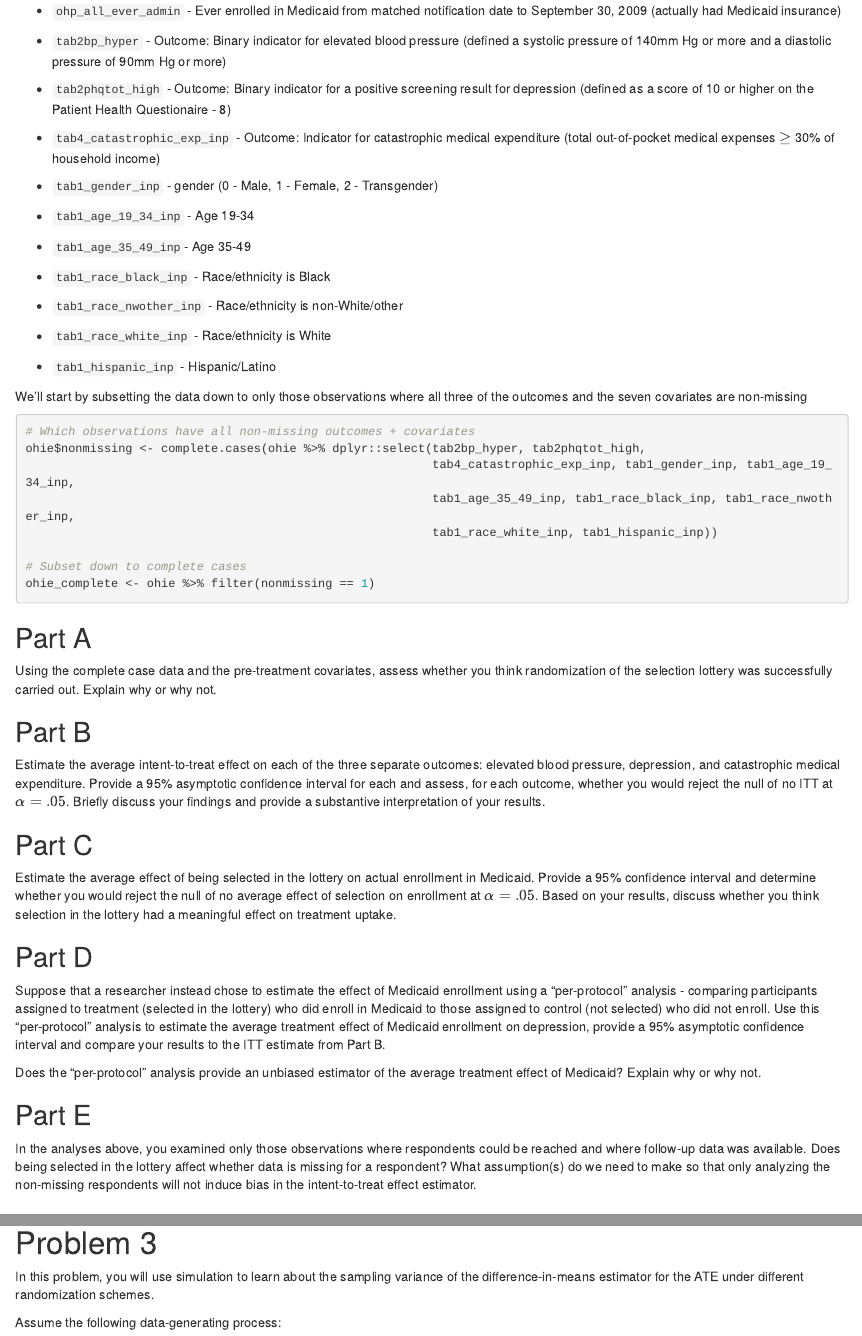
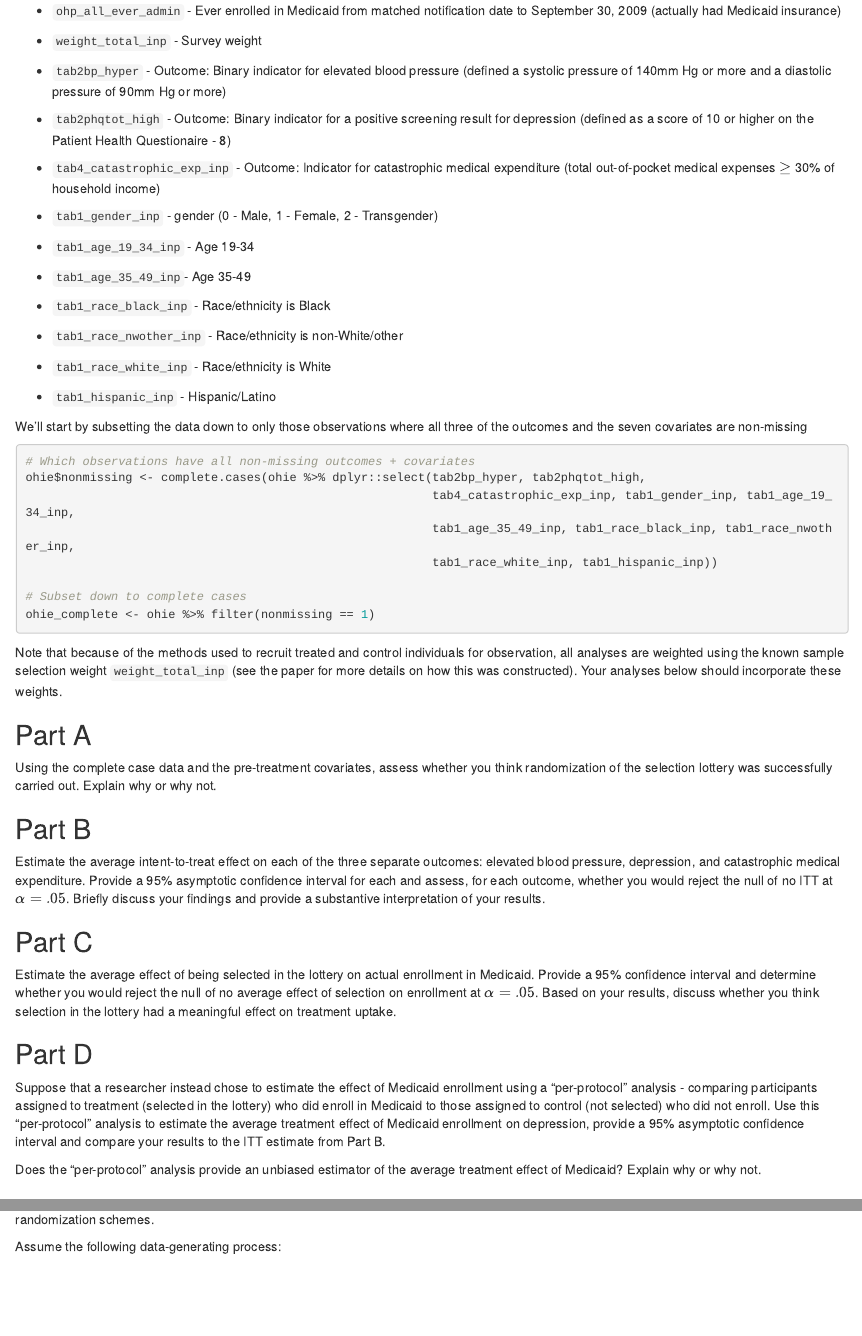
Before and after one commit to UChicago-pol-methods/plsc-30600-causal-inference, an R Markdown document (assignments/ps1/plsc30600_problem_set_1.Rmd): the page in a window 1100 px wide, from 1490 px down, and a second part further down, joined at a grey line. The pictures show the output file assignments/ps1/plsc30600_problem_set_1.html that the author committed with the source, opened offline.

Commit message:
Added survey weights to P2

````diff
--- a/assignments/ps1/plsc30600_problem_set_1.Rmd
+++ b/assignments/ps1/plsc30600_problem_set_1.Rmd
@@ -60,6 +60,7 @@ The variables you will need are:
 
 - `treatment` - Selected in the lottery
 - `ohp_all_ever_admin` -  Ever enrolled in Medicaid from matched notification date to September 30, 2009 (actually had Medicaid insurance)
+- `weight_total_inp` - Survey weight
 
 - `tab2bp_hyper` - Outcome: Binary indicator for elevated blood pressure (defined a systolic pressure of 140mm Hg or more and a diastolic pressure of 90mm Hg or more)
 - `tab2phqtot_high` - Outcome: Binary indicator for a positive screening result for depression (defined as a score of 10 or higher\ on the Patient Health Questionaire - 8)
@@ -86,6 +87,8 @@ ohie$nonmissing <- complete.cases(ohie %>% dplyr::select(tab2bp_hyper, tab2phqto
 ohie_complete <- ohie %>% filter(nonmissing == 1)
 ```
 
+Note that because of the methods used to recruit treated and control individuals for observation, all analyses are weighted using the known sample selection weight `weight_total_inp` (see the paper for more details on how this was constructed). Your analyses below should incorporate these weights.
+
 ## Part A
 
 Using the complete case data and the pre-treatment covariates, assess whether you think randomization of the selection lottery was successfully carried out. Explain why or why not.
@@ -104,9 +107,6 @@ Suppose that a researcher instead chose to estimate the effect of Medicaid enrol
 
 Does the "per-protocol" analysis provide an unbiased estimator of the average treatment effect of Medicaid? Explain why or why not.
 
-## Part E
-
-In the analyses above, you examined only those observations where respondents could be reached and where follow-up data was available. Does being selected in the lottery affect whether data is missing for a respondent? What assumption(s) do we need to make so that only analyzing the non-missing respondents will not induce bias in the intent-to-treat effect estimator.
 
 # Problem 3
 
````
Also changed, not shown: assignments/ps1/plsc30600_problem_set_1.html, assignments/ps1/plsc30600_problem_set_1.pdf.
